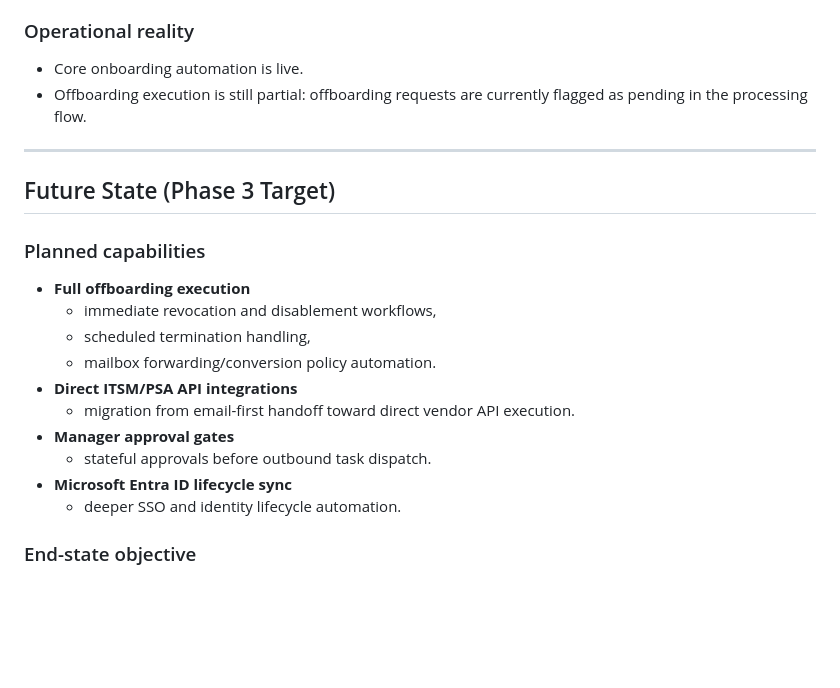
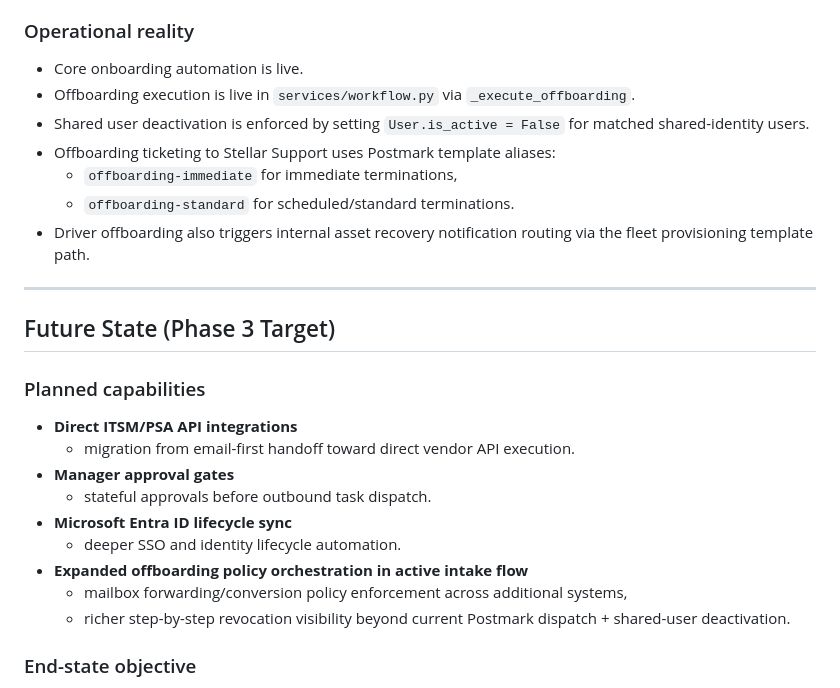
Before and after one commit to kdnye/lifecycle, a Markdown page: README.md, the part around the change. Rendered like a GitHub page; blank space fills up the shorter version.

Commit message:
docs: align offboarding operational reality with workflow implementation

```diff
--- a/README.md
+++ b/README.md
@@ -32,7 +32,12 @@ This repository documents **where the platform is today**, **where it is going**
 ### Operational reality
 
 - Core onboarding automation is live.
-- Offboarding execution is still partial: offboarding requests are currently flagged as pending in the processing flow.
+- Offboarding execution is live in `services/workflow.py` via `_execute_offboarding`.
+- Shared user deactivation is enforced by setting `User.is_active = False` for matched shared-identity users.
+- Offboarding ticketing to Stellar Support uses Postmark template aliases:
+  - `offboarding-immediate` for immediate terminations,
+  - `offboarding-standard` for scheduled/standard terminations.
+- Driver offboarding also triggers internal asset recovery notification routing via the fleet provisioning template path.
 
 ---
 
@@ -40,16 +45,15 @@ This repository documents **where the platform is today**, **where it is going**
 
 ### Planned capabilities
 
-- **Full offboarding execution**
-  - immediate revocation and disablement workflows,
-  - scheduled termination handling,
-  - mailbox forwarding/conversion policy automation.
 - **Direct ITSM/PSA API integrations**
   - migration from email-first handoff toward direct vendor API execution.
 - **Manager approval gates**
   - stateful approvals before outbound task dispatch.
 - **Microsoft Entra ID lifecycle sync**
   - deeper SSO and identity lifecycle automation.
+- **Expanded offboarding policy orchestration in active intake flow**
+  - mailbox forwarding/conversion policy enforcement across additional systems,
+  - richer step-by-step revocation visibility beyond current Postmark dispatch + shared-user deactivation.
 
 ### End-state objective
 
```
